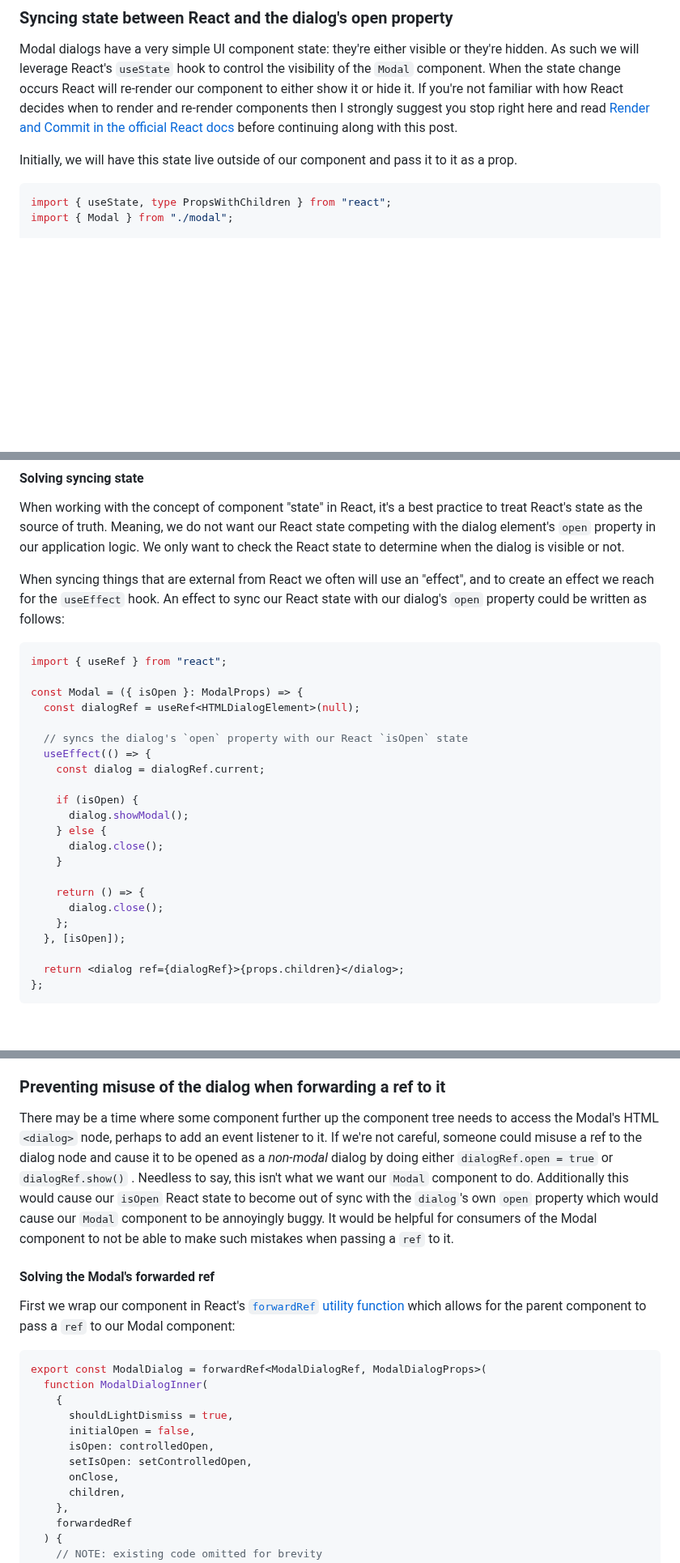
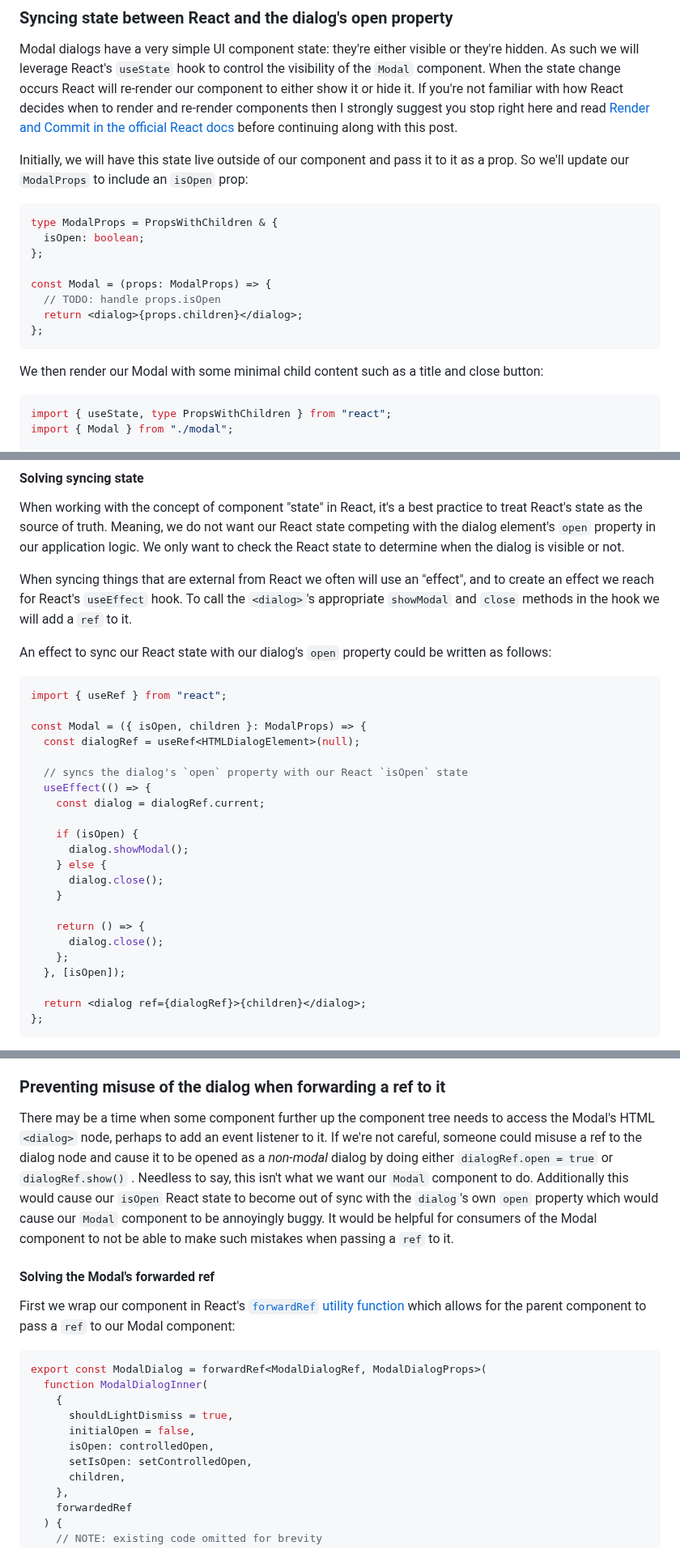
Before and after one commit to clhenrick/clhenrick.io, a Markdown page: content/blog/2025-02-01-react-a11y-modal-dialog.md, 3 parts joined by grey strips. Shown at 81% size. GitHub-like rendering; blank space fills up the shorter version.

````diff
--- a/content/blog/2025-02-01-react-a11y-modal-dialog.md
+++ b/content/blog/2025-02-01-react-a11y-modal-dialog.md
@@ -73,7 +73,20 @@ If you're in a rush or feeling lazy, feel free to [skip ahead to the final code]
 
 Modal dialogs have a very simple UI component state: they're either visible or they're hidden. As such we will leverage React's `useState` hook to control the visibility of the `Modal` component. When the state change occurs React will re-render our component to either show it or hide it. If you're not familiar with how React decides when to render and re-render components then I strongly suggest you stop right here and read [Render and Commit in the official React docs](https://react.dev/learn/render-and-commit) before continuing along with this post.
 
-Initially, we will have this state live outside of our component and pass it to it as a prop.
+Initially, we will have this state live outside of our component and pass it to it as a prop. So we'll update our `ModalProps` to include an `isOpen` prop:
+
+```tsx
+type ModalProps = PropsWithChildren & {
+  isOpen: boolean;
+};
+
+const Modal = (props: ModalProps) => {
+  // TODO: handle props.isOpen
+  return <dialog>{props.children}</dialog>;
+};
+```
+
+We then render our Modal with some minimal child content such as a title and close button:
 
 ```tsx
 import { useState, type PropsWithChildren } from "react";
@@ -124,12 +130,14 @@ Problems can occur if our React state gets out of sync with the dialog's `open`
 
 When working with the concept of component "state" in React, it's a best practice to treat React's state as the source of truth. Meaning, we do not want our React state competing with the dialog element's `open` property in our application logic. We only want to check the React state to determine when the dialog is visible or not.
 
-When syncing things that are external from React we often will use an "effect", and to create an effect we reach for the `useEffect` hook. An effect to sync our React state with our dialog's `open` property could be written as follows:
+When syncing things that are external from React we often will use an "effect", and to create an effect we reach for React's `useEffect` hook. To call the `<dialog>`'s appropriate `showModal` and `close` methods in the hook we will add a `ref` to it.
+
+An effect to sync our React state with our dialog's `open` property could be written as follows:
 
 ```tsx
 import { useRef } from "react";
 
-const Modal = ({ isOpen }: ModalProps) => {
+const Modal = ({ isOpen, children }: ModalProps) => {
   const dialogRef = useRef<HTMLDialogElement>(null);
 
   // syncs the dialog's `open` property with our React `isOpen` state
@@ -147,7 +155,7 @@ const Modal = ({ isOpen }: ModalProps) => {
     };
   }, [isOpen]);
 
-  return <dialog ref={dialogRef}>{props.children}</dialog>;
+  return <dialog ref={dialogRef}>{children}</dialog>;
 };
 ```
 
@@ -347,7 +356,7 @@ Now if we pass in only `isOpen` or only `setIsOpen` to our Modal component TypeS
 
 ### Preventing misuse of the dialog when forwarding a ref to it
 
-There may be a time where some component further up the component tree needs to access the Modal's HTML `<dialog>` node, perhaps to add an event listener to it. If we're not careful, someone could misuse a ref to the dialog node and cause it to be opened as a _non-modal_ dialog by doing either `dialogRef.open = true` or `dialogRef.show()` . Needless to say, this isn't what we want our `Modal` component to do. Additionally this would cause our `isOpen` React state to become out of sync with the `dialog`'s own `open` property which would cause our `Modal` component to be annoyingly buggy. It would be helpful for consumers of the Modal component to not be able to make such mistakes when passing a `ref` to it.
+There may be a time when some component further up the component tree needs to access the Modal's HTML `<dialog>` node, perhaps to add an event listener to it. If we're not careful, someone could misuse a ref to the dialog node and cause it to be opened as a _non-modal_ dialog by doing either `dialogRef.open = true` or `dialogRef.show()` . Needless to say, this isn't what we want our `Modal` component to do. Additionally this would cause our `isOpen` React state to become out of sync with the `dialog`'s own `open` property which would cause our `Modal` component to be annoyingly buggy. It would be helpful for consumers of the Modal component to not be able to make such mistakes when passing a `ref` to it.
 
 #### Solving the Modal's forwarded ref
 
@@ -361,7 +370,6 @@ export const ModalDialog = forwardRef<ModalDialogRef, ModalDialogProps>(
       initialOpen = false,
       isOpen: controlledOpen,
       setIsOpen: setControlledOpen,
-      onClose,
       children,
     },
     forwardedRef
````
Also changed, not shown: other parts of content/blog/2025-02-01-react-a11y-modal-dialog.md (+18 -22 lines).
